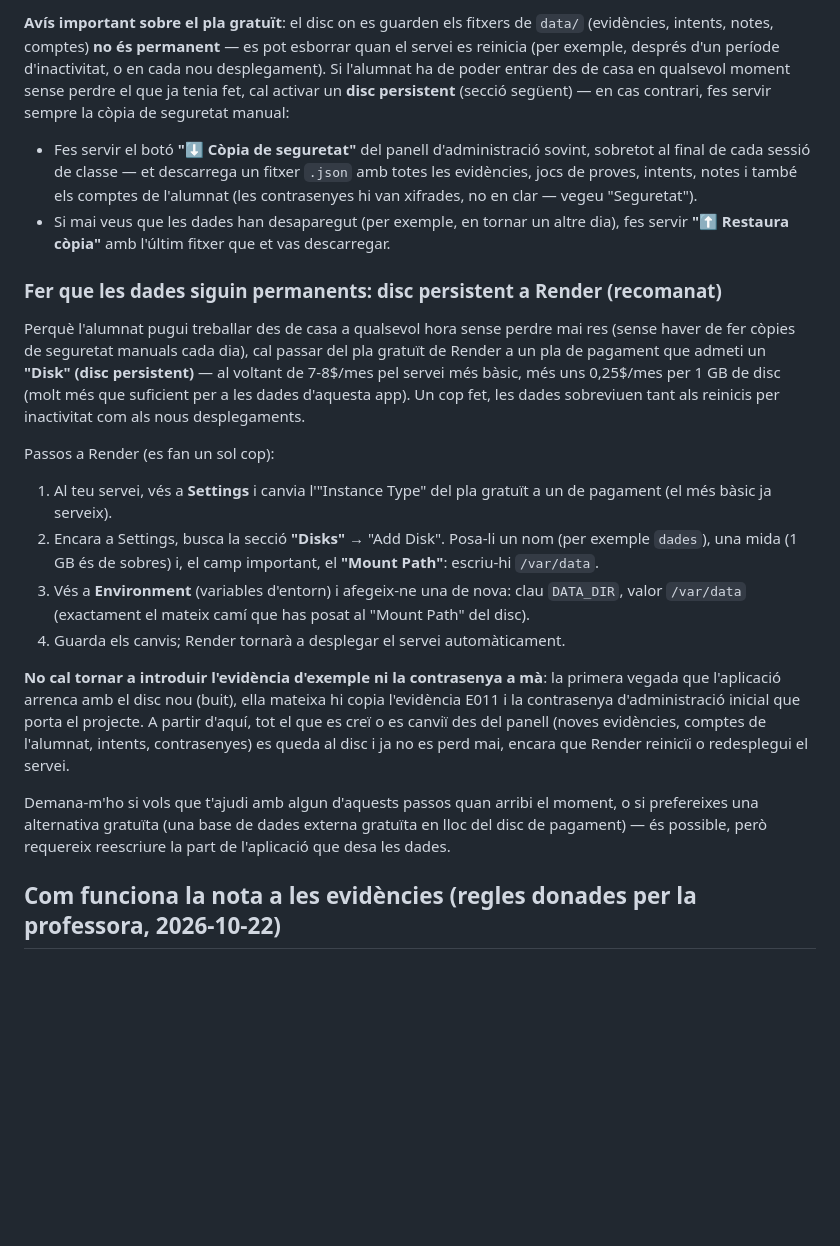
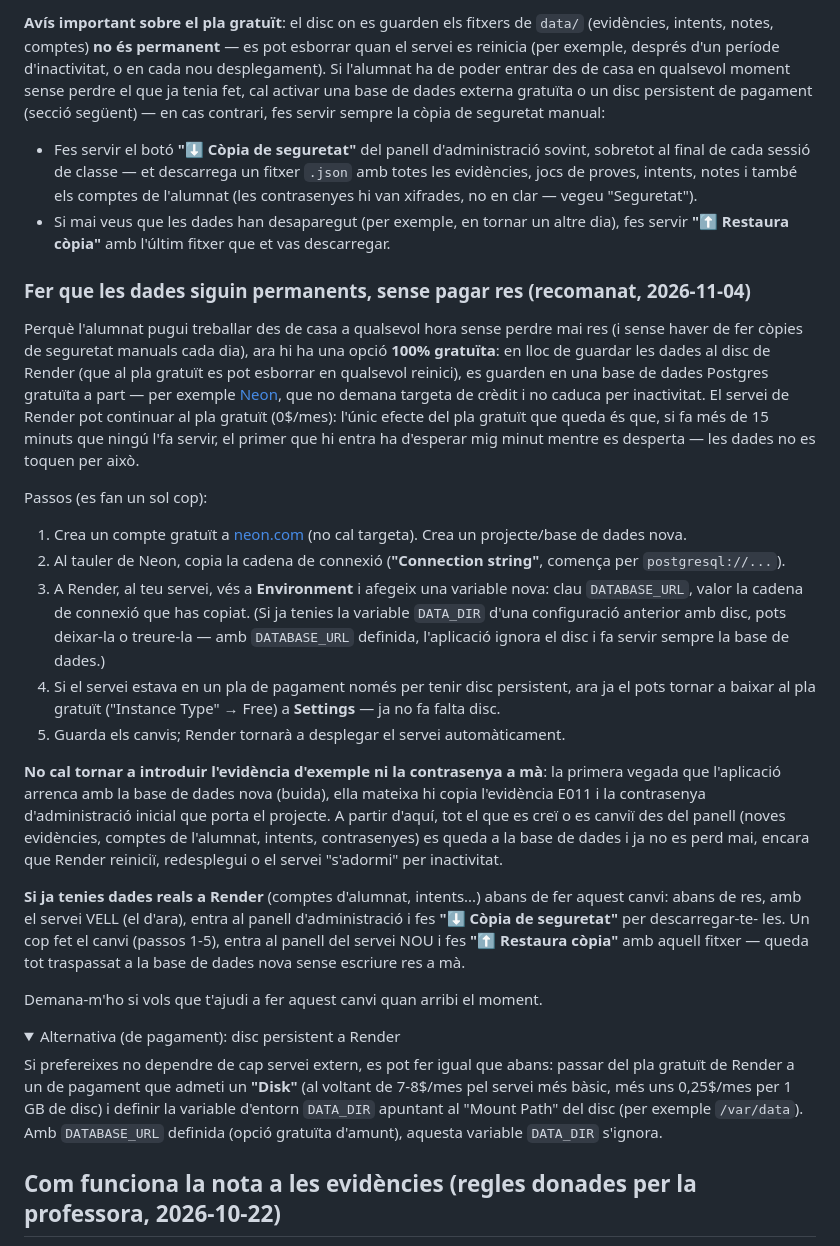
Before and after one commit to XTomasArtigues/joc_de_proves_web, a Markdown page: README.md, the part around one of its changes. Drawn GitHub-style; folded sections open; blank space fills up the shorter version.

```diff
--- a/README.md
+++ b/README.md
@@ -146,8 +146,9 @@ de `data/` (evidències, intents, notes, comptes) **no és permanent** — es
 pot esborrar quan el servei es reinicia (per exemple, després d'un període
 d'inactivitat, o en cada nou desplegament). Si l'alumnat ha de poder entrar
 des de casa en qualsevol moment sense perdre el que ja tenia fet, cal
-activar un **disc persistent** (secció següent) — en cas contrari, fes
-servir sempre la còpia de seguretat manual:
+activar una base de dades externa gratuïta o un disc persistent de pagament
+(secció següent) — en cas contrari, fes servir sempre la còpia de seguretat
+manual:
 - Fes servir el botó **"⬇️ Còpia de seguretat"** del panell d'administració
   sovint, sobretot al final de cada sessió de classe — et descarrega un
   fitxer `.json` amb totes les evidències, jocs de proves, intents, notes
@@ -157,36 +158,58 @@ servir sempre la còpia de seguretat manual:
   altre dia), fes servir **"⬆️ Restaura còpia"** amb l'últim fitxer que et
   vas descarregar.
 
-### Fer que les dades siguin permanents: disc persistent a Render (recomanat)
+### Fer que les dades siguin permanents, sense pagar res (recomanat, 2026-11-04)
 
 Perquè l'alumnat pugui treballar des de casa a qualsevol hora sense perdre
-mai res (sense haver de fer còpies de seguretat manuals cada dia), cal
-passar del pla gratuït de Render a un pla de pagament que admeti un
-**"Disk" (disc persistent)** — al voltant de 7-8$/mes pel servei més bàsic,
-més uns 0,25$/mes per 1 GB de disc (molt més que suficient per a les dades
-d'aquesta app). Un cop fet, les dades sobreviuen tant als reinicis per
-inactivitat com als nous desplegaments.
+mai res (i sense haver de fer còpies de seguretat manuals cada dia), ara hi
+ha una opció **100% gratuïta**: en lloc de guardar les dades al disc de
+Render (que al pla gratuït es pot esborrar en qualsevol reinici), es
+guarden en una base de dades Postgres gratuïta a part — per exemple
+[Neon](https://neon.com), que no demana targeta de crèdit i no caduca per
+inactivitat. El servei de Render pot continuar al pla gratuït (0$/mes):
+l'únic efecte del pla gratuït que queda és que, si fa més de 15 minuts que
+ningú l'fa servir, el primer que hi entra ha d'esperar mig minut mentre es
+desperta — les dades no es toquen per això.
 
-Passos a Render (es fan un sol cop):
-1. Al teu servei, vés a **Settings** i canvia l'"Instance Type" del pla
-   gratuït a un de pagament (el més bàsic ja serveix).
-2. Encara a Settings, busca la secció **"Disks"** → "Add Disk". Posa-li un
-   nom (per exemple `dades`), una mida (1 GB és de sobres) i, el camp
-   important, el **"Mount Path"**: escriu-hi `/var/data`.
-3. Vés a **Environment** (variables d'entorn) i afegeix-ne una de nova:
-   clau `DATA_DIR`, valor `/var/data` (exactament el mateix camí que has
-   posat al "Mount Path" del disc).
-4. Guarda els canvis; Render tornarà a desplegar el servei automàticament.
+Passos (es fan un sol cop):
+1. Crea un compte gratuït a [neon.com](https://neon.com) (no cal targeta).
+   Crea un projecte/base de dades nova.
+2. Al tauler de Neon, copia la cadena de connexió (**"Connection string"**,
+   comença per `postgresql://...`).
+3. A Render, al teu servei, vés a **Environment** i afegeix una variable
+   nova: clau `DATABASE_URL`, valor la cadena de connexió que has copiat.
+   (Si ja tenies la variable `DATA_DIR` d'una configuració anterior amb
+   disc, pots deixar-la o treure-la — amb `DATABASE_URL` definida,
+   l'aplicació ignora el disc i fa servir sempre la base de dades.)
+4. Si el servei estava en un pla de pagament només per tenir disc
+   persistent, ara ja el pots tornar a baixar al pla gratuït ("Instance
+   Type" → Free) a **Settings** — ja no fa falta disc.
+5. Guarda els canvis; Render tornarà a desplegar el servei automàticament.
 
 **No cal tornar a introduir l'evidència d'exemple ni la contrasenya a mà**:
-la primera vegada que l'aplicació arrenca amb el disc nou (buit), ella
-mateixa hi copia l'evidència E011 i la contrasenya d'administració inicial
-que porta el projecte. A partir d'aquí, tot el que es creï o es canviï des
-del panell (noves evidències, comptes de l'alumnat, intents, contrasenyes)
-es queda al disc i ja no es perd mai, encara que Render reinicïi o
-redesplegui el servei.
+la primera vegada que l'aplicació arrenca amb la base de dades nova (buida),
+ella mateixa hi copia l'evidència E011 i la contrasenya d'administració
+inicial que porta el projecte. A partir d'aquí, tot el que es creï o es
+canviï des del panell (noves evidències, comptes de l'alumnat, intents,
+contrasenyes) es queda a la base de dades i ja no es perd mai, encara que
+Render reiniciï, redesplegui o el servei "s'adormi" per inactivitat.
 
-Demana-m'ho si vols que t'ajudi amb algun d'aquests passos quan arribi el
-moment, o si prefereixes una alternativa gratuïta (una base de dades
-externa gratuïta en lloc del disc de pagament) — és possible, però requereix
-reescriure la part de l'aplicació que desa les dades.
+**Si ja tenies dades reals a Render** (comptes d'alumnat, intents...) abans
+de fer aquest canvi: abans de res, amb el servei VELL (el d'ara), entra al
+panell d'administració i fes **"⬇️ Còpia de seguretat"** per descarregar-te-
+les. Un cop fet el canvi (passos 1-5), entra al panell del servei NOU i fes
+**"⬆️ Restaura còpia"** amb aquell fitxer — queda tot traspassat a la base
+de dades nova sense escriure res a mà.
+
+Demana-m'ho si vols que t'ajudi a fer aquest canvi quan arribi el moment.
+
+<details>
+<summary>Alternativa (de pagament): disc persistent a Render</summary>
+
+Si prefereixes no dependre de cap servei extern, es pot fer igual que abans:
+passar del pla gratuït de Render a un de pagament que admeti un **"Disk"**
+(al voltant de 7-8$/mes pel servei més bàsic, més uns 0,25$/mes per 1 GB de
+disc) i definir la variable d'entorn `DATA_DIR` apuntant al "Mount Path"
+del disc (per exemple `/var/data`). Amb `DATABASE_URL` definida (opció
+gratuïta d'amunt), aquesta variable `DATA_DIR` s'ignora.
+
```
Also changed, not shown: other parts of README.md (+1 -0 lines).
